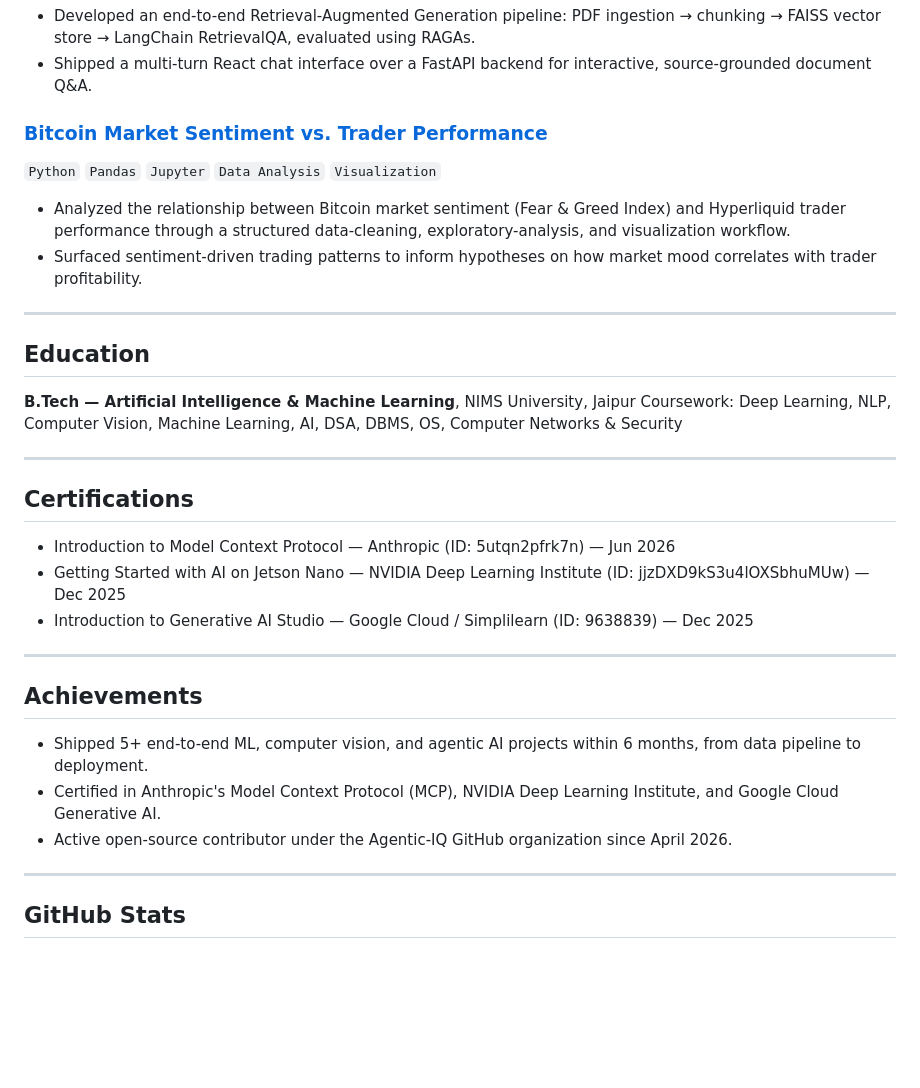
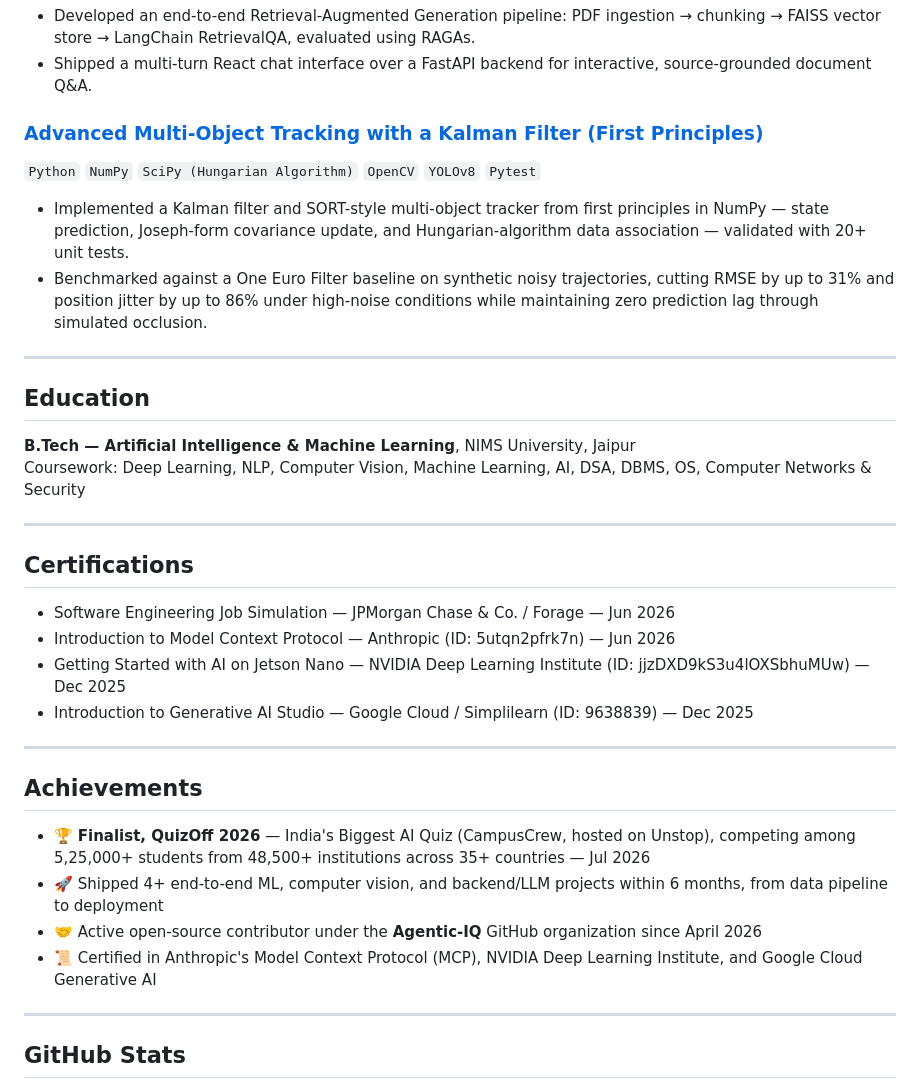
Before and after one commit to Lucky136-code/Lucky136-code, a Markdown page: README.md, the part around one of its changes. Rendered like a GitHub page; blank space fills up the shorter version.

```diff
--- a/README.md
+++ b/README.md
@@ -51,10 +54,10 @@ Final-year B.Tech (AI/ML) student with 5+ end-to-end projects spanning agentic A
 - Developed an end-to-end Retrieval-Augmented Generation pipeline: PDF ingestion → chunking → FAISS vector store → LangChain RetrievalQA, evaluated using RAGAs.
 - Shipped a multi-turn React chat interface over a FastAPI backend for interactive, source-grounded document Q&A.
 
-### [Bitcoin Market Sentiment vs. Trader Performance](https://github.com/Lucky136-code/PrimeTradeAi)
-`Python` `Pandas` `Jupyter` `Data Analysis` `Visualization`
-- Analyzed the relationship between Bitcoin market sentiment (Fear & Greed Index) and Hyperliquid trader performance through a structured data-cleaning, exploratory-analysis, and visualization workflow.
-- Surfaced sentiment-driven trading patterns to inform hypotheses on how market mood correlates with trader profitability.
+### [Advanced Multi-Object Tracking with a Kalman Filter (First Principles)](https://github.com/Lucky136-code/Advanced-Multi-Object-Tracking)
+`Python` `NumPy` `SciPy (Hungarian Algorithm)` `OpenCV` `YOLOv8` `Pytest`
+- Implemented a Kalman filter and SORT-style multi-object tracker from first principles in NumPy — state prediction, Joseph-form covariance update, and Hungarian-algorithm data association — validated with 20+ unit tests.
+- Benchmarked against a One Euro Filter baseline on synthetic noisy trajectories, cutting RMSE by up to 31% and position jitter by up to 86% under high-noise conditions while maintaining zero prediction lag through simulated occlusion.
 
 ---
 
@@ -67,6 +70,7 @@ Coursework: Deep Learning, NLP, Computer Vision, Machine Learning, AI, DSA, DBMS
 
 ## Certifications
 
+- Software Engineering Job Simulation — JPMorgan Chase & Co. / Forage — Jun 2026
 - Introduction to Model Context Protocol — Anthropic (ID: 5utqn2pfrk7n) — Jun 2026
 - Getting Started with AI on Jetson Nano — NVIDIA Deep Learning Institute (ID: jjzDXD9kS3u4lOXSbhuMUw) — Dec 2025
 - Introduction to Generative AI Studio — Google Cloud / Simplilearn (ID: 9638839) — Dec 2025
@@ -75,9 +79,10 @@ Coursework: Deep Learning, NLP, Computer Vision, Machine Learning, AI, DSA, DBMS
 
 ## Achievements
 
-- Shipped 5+ end-to-end ML, computer vision, and agentic AI projects within 6 months, from data pipeline to deployment.
-- Certified in Anthropic's Model Context Protocol (MCP), NVIDIA Deep Learning Institute, and Google Cloud Generative AI.
-- Active open-source contributor under the Agentic-IQ GitHub organization since April 2026.
+- 🏆 **Finalist, QuizOff 2026** — India's Biggest AI Quiz (CampusCrew, hosted on Unstop), competing among 5,25,000+ students from 48,500+ institutions across 35+ countries — Jul 2026
+- 🚀 Shipped 4+ end-to-end ML, computer vision, and backend/LLM projects within 6 months, from data pipeline to deployment
+- 🤝 Active open-source contributor under the **Agentic-IQ** GitHub organization since April 2026
+- 📜 Certified in Anthropic's Model Context Protocol (MCP), NVIDIA Deep Learning Institute, and Google Cloud Generative AI
 
 ---
 
```
Also changed, not shown: other parts of README.md (+15 -12 lines).
